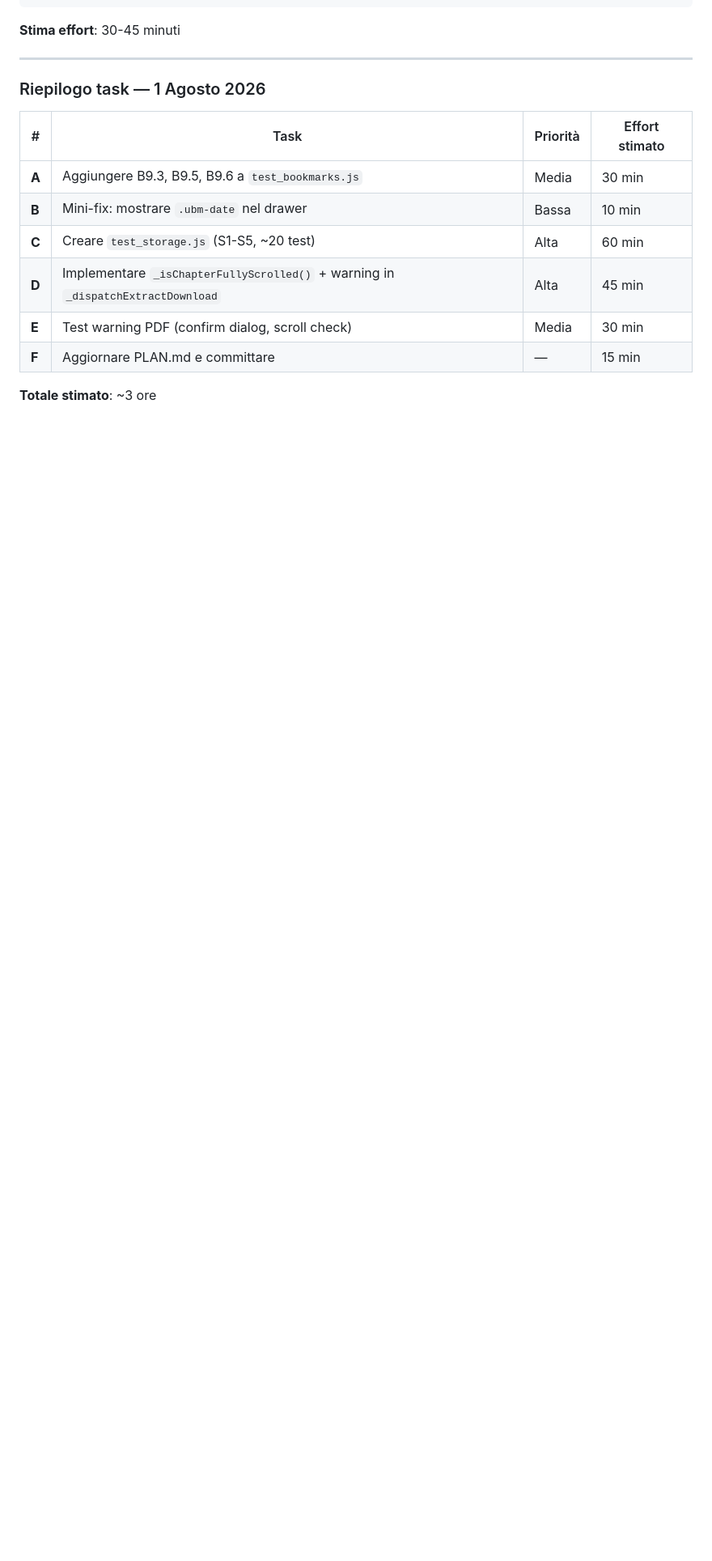
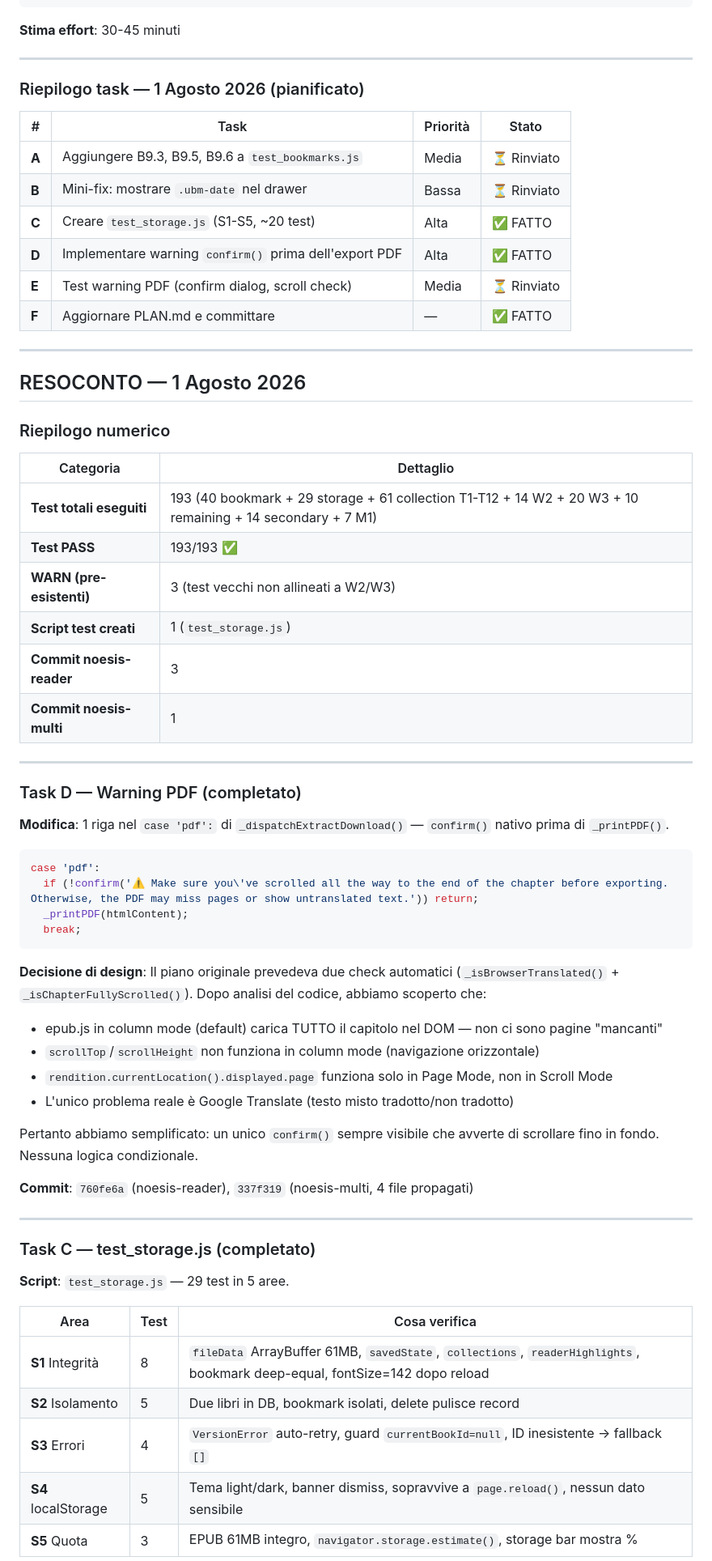
Before and after one commit to vigliafg/noesis-reader, a Markdown page: PLAN.md, the part around one of its changes. Shown at 81% size. Rendered like a GitHub page; blank space fills up the shorter version.

Commit message:
docs: resoconto 1 Agosto — task D (warning PDF) + task C (test_storage.js 29/29) + 193 test PASS

````diff
--- a/PLAN.md
+++ b/PLAN.md
@@ -1522,15 +1524,66 @@ case 'pdf':
 
 ---
 
-### Riepilogo task — 1 Agosto 2026
-
-| # | Task | Priorità | Effort stimato |
+### Riepilogo task — 1 Agosto 2026 (pianificato)
+
+| # | Task | Priorità | Stato |
 |---|---|---|---|
-| **A** | Aggiungere B9.3, B9.5, B9.6 a `test_bookmarks.js` | Media | 30 min |
-| **B** | Mini-fix: mostrare `.ubm-date` nel drawer | Bassa | 10 min |
-| **C** | Creare `test_storage.js` (S1-S5, ~20 test) | Alta | 60 min |
-| **D** | Implementare `_isChapterFullyScrolled()` + warning in `_dispatchExtractDownload` | Alta | 45 min |
-| **E** | Test warning PDF (confirm dialog, scroll check) | Media | 30 min |
-| **F** | Aggiornare PLAN.md e committare | — | 15 min |
-
-**Totale stimato**: ~3 ore
+| **A** | Aggiungere B9.3, B9.5, B9.6 a `test_bookmarks.js` | Media | ⏳ Rinviato |
+| **B** | Mini-fix: mostrare `.ubm-date` nel drawer | Bassa | ⏳ Rinviato |
+| **C** | Creare `test_storage.js` (S1-S5, ~20 test) | Alta | ✅ FATTO |
+| **D** | Implementare warning `confirm()` prima dell'export PDF | Alta | ✅ FATTO |
+| **E** | Test warning PDF (confirm dialog, scroll check) | Media | ⏳ Rinviato |
+| **F** | Aggiornare PLAN.md e committare | — | ✅ FATTO |
+
+---
+
+## RESOCONTO — 1 Agosto 2026
+
+### Riepilogo numerico
+
+| Categoria | Dettaglio |
+|---|---|
+| **Test totali eseguiti** | 193 (40 bookmark + 29 storage + 61 collection T1-T12 + 14 W2 + 20 W3 + 10 remaining + 14 secondary + 7 M1) |
+| **Test PASS** | 193/193 ✅ |
+| **WARN (pre-esistenti)** | 3 (test vecchi non allineati a W2/W3) |
+| **Script test creati** | 1 (`test_storage.js`) |
+| **Commit noesis-reader** | 3 |
+| **Commit noesis-multi** | 1 |
+
+---
+
+### Task D — Warning PDF (completato)
+
+**Modifica**: 1 riga nel `case 'pdf':` di `_dispatchExtractDownload()` — `confirm()` nativo prima di `_printPDF()`.
+
+```javascript
+case 'pdf':
+  if (!confirm('⚠️ Make sure you\'ve scrolled all the way to the end of the chapter before exporting. Otherwise, the PDF may miss pages or show untranslated text.')) return;
+  _printPDF(htmlContent);
+  break;
+```
+
+**Decisione di design**: Il piano originale prevedeva due check automatici (`_isBrowserTranslated()` + `_isChapterFullyScrolled()`). Dopo analisi del codice, abbiamo scoperto che:
+- epub.js in column mode (default) carica TUTTO il capitolo nel DOM — non ci sono pagine "mancanti"
+- `scrollTop`/`scrollHeight` non funziona in column mode (navigazione orizzontale)
+- `rendition.currentLocation().displayed.page` funziona solo in Page Mode, non in Scroll Mode
+- L'unico problema reale è Google Translate (testo misto tradotto/non tradotto)
+
+Pertanto abbiamo semplificato: un unico `confirm()` sempre visibile che avverte di scrollare fino in fondo. Nessuna logica condizionale.
+
+**Commit**: `760fe6a` (noesis-reader), `337f319` (noesis-multi, 4 file propagati)
+
+---
+
+### Task C — test_storage.js (completato)
+
+**Script**: `test_storage.js` — 29 test in 5 aree.
+
+| Area | Test | Cosa verifica |
+|---|---|---|
+| **S1** Integrità | 8 | `fileData` ArrayBuffer 61MB, `savedState`, `collections`, `readerHighlights`, bookmark deep-equal, fontSize=142 dopo reload |
+| **S2** Isolamento | 5 | Due libri in DB, bookmark isolati, delete pulisce record |
+| **S3** Errori | 4 | `VersionError` auto-retry, guard `currentBookId=null`, ID inesistente → fallback `[]` |
+| **S4** localStorage | 5 | Tema light/dark, banner dismiss, sopravvive a `page.reload()`, nessun dato sensibile |
+| **S5** Quota | 3 | EPUB 61MB integro, `navigator.storage.estimate()`, storage bar mostra % |
+
````
Also changed, not shown: other parts of PLAN.md (+80 -18 lines).
